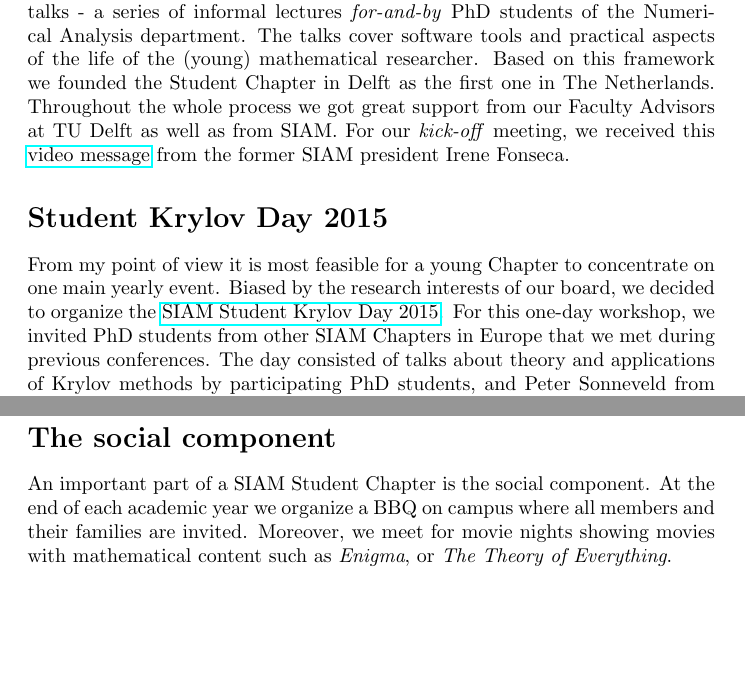
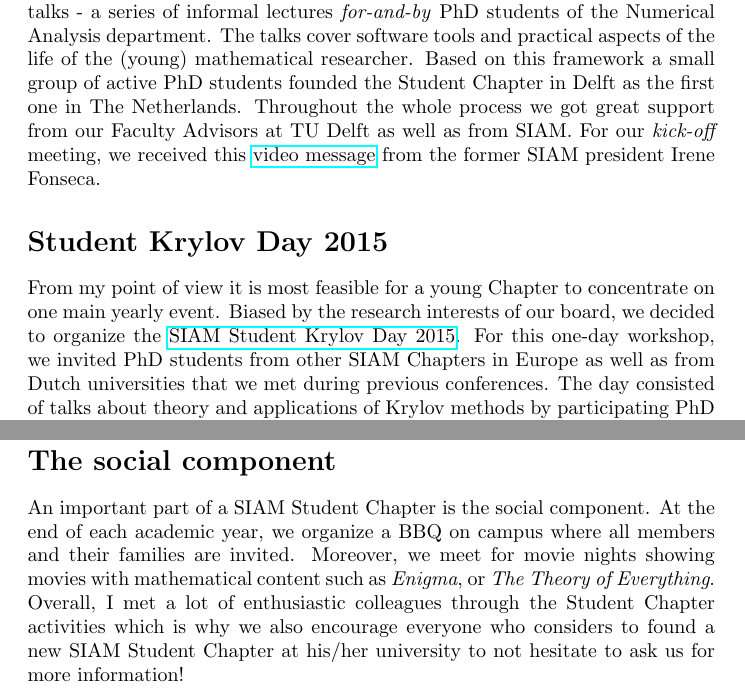
Before and after one commit to sscdelft/SIAG_NA_digest, a LaTeX document (StudentChapter_digest.tex): two parts of pages 1 and 2 of 2 before the commit and two parts of pages 1 and 3 of 3 after it, joined at a grey line, cut so that both start at the same text, the shorter picture padded with empty space. Compiled offline with pdfLaTeX.

Commit message:
thea comments

```diff
--- a/StudentChapter_digest.tex
+++ b/StudentChapter_digest.tex
@@ -12,8 +12,8 @@
 
  Dear SIAG/LA community,
 
- \noindent I was offered to share some (personal) experiences with you about our \href{http://sscdelft.github.io/}{SIAM Student Chapter at Delft University of Technology} which we founded in fall 2014. The story of our Chapter begins slightly earlier with so-called ba\color{red}NaN\color{black}a talks - a series of informal lectures \textit{for-and-by} PhD students of the Numerical Analysis department. The talks cover software tools and practical aspects of the life of the (young) mathematical researcher. Based on this framework we founded the Student Chapter in Delft as the first one in The Netherlands. Throughout the whole process we got great support from our Faculty Advisors at TU Delft as well as from SIAM. For our \textit{kick-off} meeting, we received this \href{https://www.youtube.com/watch?v=D9dobJG-ttw}{video message} from the former SIAM president Irene Fonseca.
+ \noindent I was offered to share some (personal) experiences with you about our \href{http://sscdelft.github.io/}{SIAM Student Chapter at Delft University of Technology} which we founded in fall 2014. The story of our Chapter begins slightly earlier with so-called ba\color{red}NaN\color{black}a talks - a series of informal lectures \textit{for-and-by} PhD students of the Numerical Analysis department. The talks cover software tools and practical aspects of the life of the (young) mathematical researcher. Based on this framework a small group of active PhD students founded the Student Chapter in Delft as the first one in The Netherlands. Throughout the whole process we got great support from our Faculty Advisors at TU Delft as well as from SIAM. For our \textit{kick-off} meeting, we received this \href{https://www.youtube.com/watch?v=D9dobJG-ttw}{video message} from the former SIAM president Irene Fonseca.
  %\textit{SIAM Academic Members}
  \section*{Student Krylov Day 2015}
- From my point of view it is most feasible for a young Chapter to concentrate on one main yearly event. Biased by the research interests of our board, we decided to organize the \href{http://sscdelft.github.io/activities/2015/02/02/krylov-day.html}{SIAM Student Krylov Day 2015}. For this one-day workshop, we invited PhD students from other SIAM Chapters in Europe that we met during previous conferences. The day consisted of talks about theory and applications of Krylov methods by participating PhD students, and Peter Sonneveld from TU Delft gave a historical talk on IDR($s$), a short-recurrence Krylov method developed in 2008. Pictures and more details can be found in an article in \href{https://sinews.siam.org/DetailsPage/tabid/607/ArticleID/504/European-Students-Gather-at-TU-Delft-for-Krylov-Day.aspx}{SIAM News}.
+ From my point of view it is most feasible for a young Chapter to concentrate on one main yearly event. Biased by the research interests of our board, we decided to organize the \href{http://sscdelft.github.io/activities/2015/02/02/krylov-day.html}{SIAM Student Krylov Day 2015}. For this one-day workshop, we invited PhD students from other SIAM Chapters in Europe as well as from Dutch universities that we met during previous conferences. The day consisted of talks about theory and applications of Krylov methods by participating PhD students, and Peter Sonneveld from TU Delft gave a historical talk on IDR($s$), a short-recurrence Krylov method developed in 2008. Pictures and more details can be found in an article in \href{https://sinews.siam.org/DetailsPage/tabid/607/ArticleID/504/European-Students-Gather-at-TU-Delft-for-Krylov-Day.aspx}{SIAM News}.
  \section*{Bi-monthly ba\color{red}NaN\color{black}a talks}
@@ -35,8 +35,7 @@
  \end{figure}
 
  \section*{The social component}
- An important part of a SIAM Student Chapter is the social component. At the end of each academic year we organize a BBQ on campus where all members and their families are invited. Moreover, we meet for movie nights showing movies with mathematical content such as \textit{Enigma}, or \textit{The Theory of Everything}.
-
+ An important part of a SIAM Student Chapter is the social component. At the end of each academic year, we organize a BBQ on campus where all members and their families are invited. Moreover, we meet for movie nights showing movies with mathematical content such as \textit{Enigma}, or \textit{The Theory of Everything}. Overall, I met a lot of enthusiastic colleagues through the Student Chapter activities which is why we also encourage everyone who considers to found a new SIAM Student Chapter at his/her university to not hesitate to ask us for more information!
 %   \begin{figure}
 % \hspace{10cm} \includegraphics[clip = true, viewport = 0cm 1cm 4.5cm 3.5cm, scale = 1]{../Funding_Request/SIAMSC_Delft}
 % \end{figure}
```
Also changed, not shown: StudentChapter_digest.tex (2 more changed lines).
